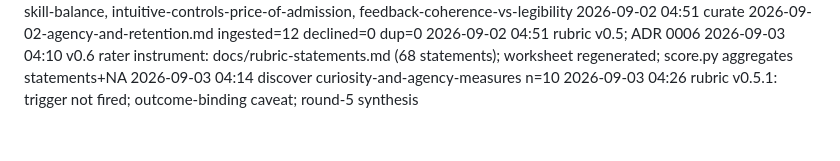
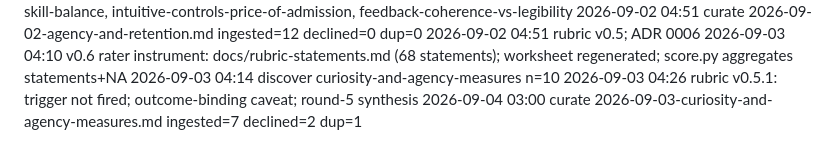
Before and after one commit to eschmitt88/game-fun-rubric, a Markdown page: _meta/log.md, the part around the change. Rendered like a GitHub page.

Commit message:
curate: archive round-5 candidates (2026-09-03-curiosity-and-agency-measures)
All 10 items already had recorded dispositions (7 ingested, 2 declined,
1 dup) and every citekey verified present in literature/. The file was
never moved to _done/, so it still read as uncurated. Closes the
lifecycle and logs the curation line that was missing from _meta/log.md.

Co-Authored-By: Claude Opus 5 <noreply@anthropic.com>

```diff
--- a/_meta/log.md
+++ b/_meta/log.md
@@ -85,3 +85,4 @@ skills; read by `/lint`.
 2026-09-03 04:10 v0.6 rater instrument: docs/rubric-statements.md (68 statements); worksheet regenerated; score.py aggregates statements+NA
 2026-09-03 04:14 discover curiosity-and-agency-measures n=10
 2026-09-03 04:26 rubric v0.5.1: trigger not fired; outcome-binding caveat; round-5 synthesis
+2026-09-04 03:00 curate 2026-09-03-curiosity-and-agency-measures.md ingested=7 declined=2 dup=1
```
Also changed, not shown: 2 other files.
